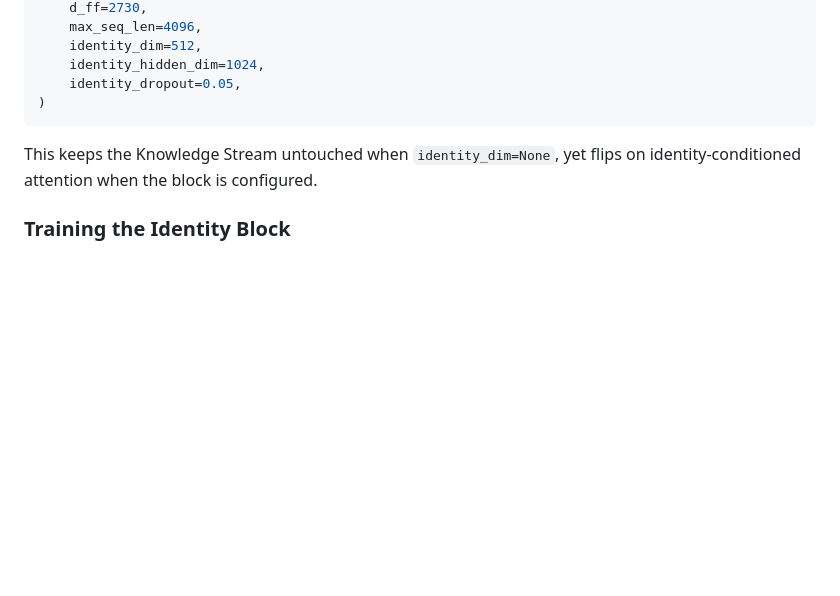
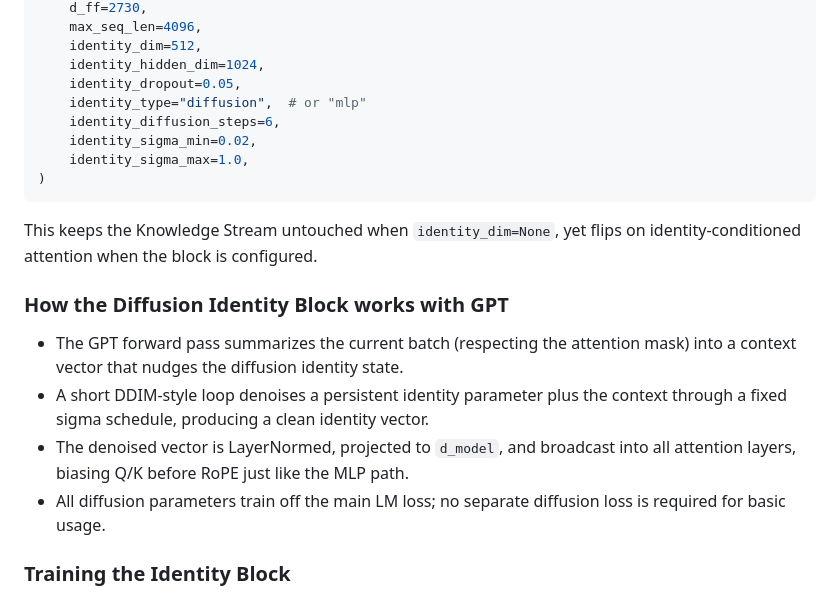
Before and after one commit to alexanderfrey/reasonable, a Markdown page: README.md, the part around the change. Rendered like a GitHub page; blank space fills up the shorter version.

Commit message:
Document diffusion identity block integration

````diff
--- a/README.md
+++ b/README.md
@@ -74,10 +74,21 @@ model = GPT(
     identity_dim=512,
     identity_hidden_dim=1024,
     identity_dropout=0.05,
+    identity_type="diffusion",  # or "mlp"
+    identity_diffusion_steps=6,
+    identity_sigma_min=0.02,
+    identity_sigma_max=1.0,
 )
 ```
 
 This keeps the Knowledge Stream untouched when `identity_dim=None`, yet flips on identity-conditioned attention when the block is configured.
+
+### How the Diffusion Identity Block works with GPT
+
+- The GPT forward pass summarizes the current batch (respecting the attention mask) into a context vector that nudges the diffusion identity state.
+- A short DDIM-style loop denoises a persistent identity parameter plus the context through a fixed sigma schedule, producing a clean identity vector.
+- The denoised vector is LayerNormed, projected to `d_model`, and broadcast into all attention layers, biasing Q/K before RoPE just like the MLP path.
+- All diffusion parameters train off the main LM loss; no separate diffusion loss is required for basic usage.
 
 ### Training the Identity Block
 
````
